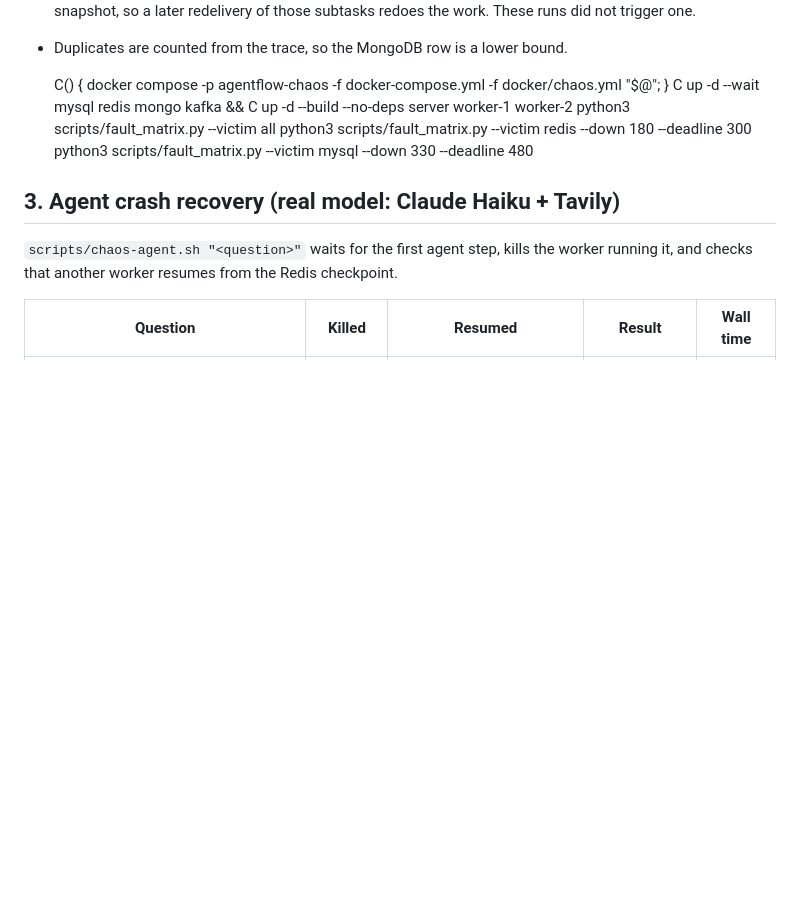
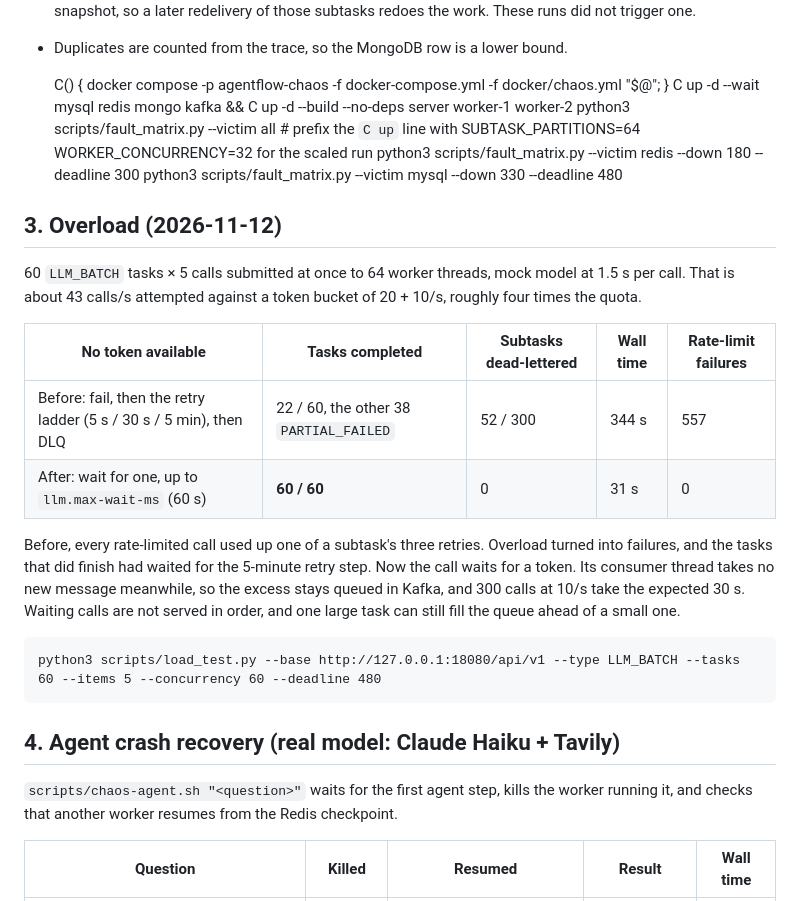
Before and after one commit to congfanpu-lgtm/agentflow, a Markdown page: docs/benchmarks.md, the part around one of its changes. Drawn GitHub-style; blank space fills up the shorter version.

Commit message:
docs: 并发上限、竞态与过载的压测结果
Co-Authored-By: Claude Fable 5.2 <noreply@anthropic.com>
Claude-Session: https://claude.ai/code/session_01HFW9n8Z1u6LkqxHH9Wsuah

```diff
--- a/docs/benchmarks.md
+++ b/docs/benchmarks.md
@@ -80,11 +110,29 @@ containers and volume), same shape as above: 2 workers × 4 threads. Each run an
 
     C() { docker compose -p agentflow-chaos -f docker-compose.yml -f docker/chaos.yml "$@"; }
     C up -d --wait mysql redis mongo kafka && C up -d --build --no-deps server worker-1 worker-2
-    python3 scripts/fault_matrix.py --victim all
+    python3 scripts/fault_matrix.py --victim all        # prefix the `C up` line with SUBTASK_PARTITIONS=64 WORKER_CONCURRENCY=32 for the scaled run
     python3 scripts/fault_matrix.py --victim redis --down 180 --deadline 300
     python3 scripts/fault_matrix.py --victim mysql --down 330 --deadline 480
 
-## 3. Agent crash recovery (real model: Claude Haiku + Tavily)
+## 3. Overload (2026-11-12)
+
+60 `LLM_BATCH` tasks × 5 calls submitted at once to 64 worker threads, mock model at 1.5 s per call. That is
+about 43 calls/s attempted against a token bucket of 20 + 10/s, roughly four times the quota.
+
+| No token available | Tasks completed | Subtasks dead-lettered | Wall time | Rate-limit failures |
+|---|---|---|---|---|
+| Before: fail, then the retry ladder (5 s / 30 s / 5 min), then DLQ | 22 / 60, the other 38 `PARTIAL_FAILED` | 52 / 300 | 344 s | 557 |
+| After: wait for one, up to `llm.max-wait-ms` (60 s) | **60 / 60** | 0 | 31 s | 0 |
+
+Before, every rate-limited call used up one of a subtask's three retries. Overload turned into failures, and
+the tasks that did finish had waited for the 5-minute retry step. Now the call waits for a token. Its consumer
+thread takes no new message meanwhile, so the excess stays queued in Kafka, and 300 calls at 10/s take the
+expected 30 s. Waiting calls are not served in order, and one large task can still fill the queue ahead of a
+small one.
+
+    python3 scripts/load_test.py --base http://127.0.0.1:18080/api/v1 --type LLM_BATCH --tasks 60 --items 5 --concurrency 60 --deadline 480
+
+## 4. Agent crash recovery (real model: Claude Haiku + Tavily)
 
 `scripts/chaos-agent.sh "<question>"` waits for the first agent step, kills the worker running it, and
 checks that another worker resumes from the Redis checkpoint.
```
Also changed, not shown: other parts of docs/benchmarks.md (+32 -2 lines), README.md (+2 -0 lines), README.zh.md (+4 -2 lines).
